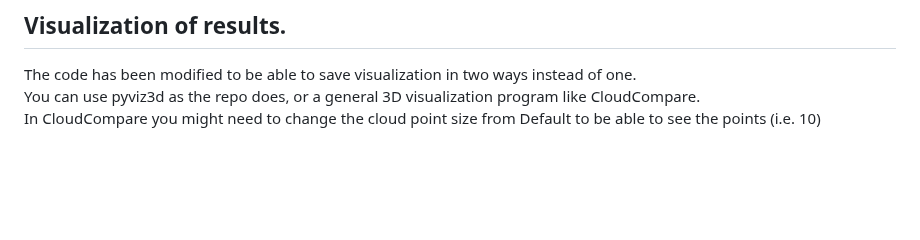
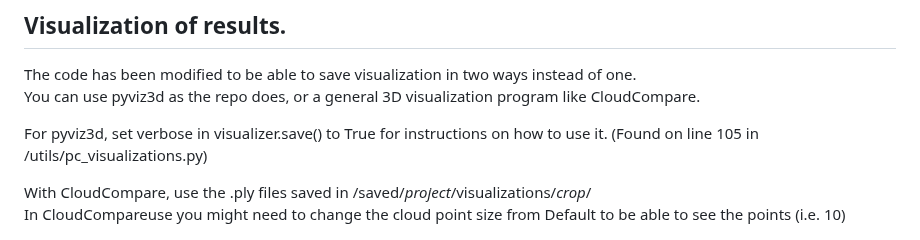
Before and after one commit to henrikfo/Mask3D, a Markdown page: README.md, the part around the change. GitHub-like rendering; blank space fills up the shorter version.

```diff
--- a/README.md
+++ b/README.md
@@ -148,7 +148,12 @@ Edit the scripts for appropriate needs. Increase the batch size and lower the vo
 ## Visualization of results.
 The code has been modified to be able to save visualization in two ways instead of one.
 You can use pyviz3d as the repo does, or a general 3D visualization program like CloudCompare.
-In CloudCompare you might need to change the cloud point size from Default to be able to see the points (i.e. 10)
+
+For pyviz3d, set verbose in visualizer.save() to True for instructions on how to use it. (Found on line 105 in /utils/pc_visualizations.py)
+
+With CloudCompare, use the .ply files saved in /saved/*project*/visualizations/*crop*/
+In CloudCompareuse you might need to change the cloud point size from Default to be able to see the points (i.e. 10)
+
 
 ![Visual results](https://github.com/henrikfo/Mask3D/blob/main/docs/results.png)
 
```
